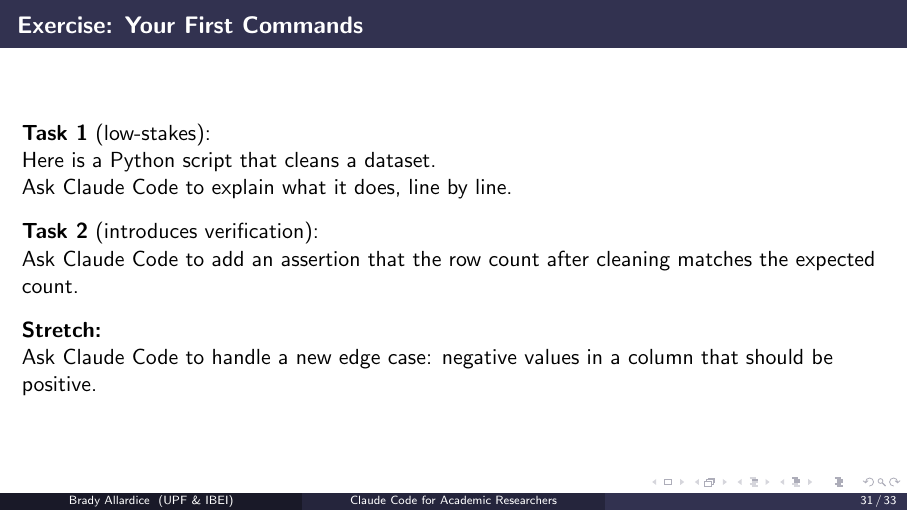
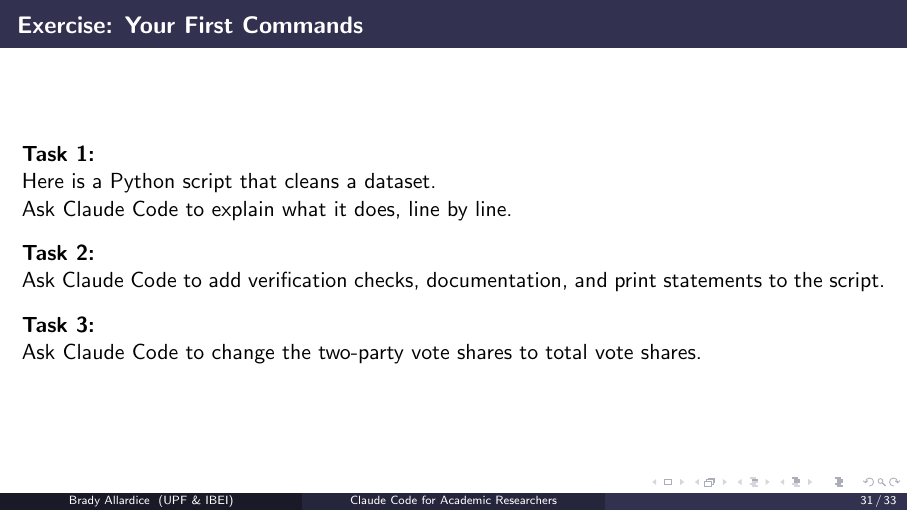
Before and after one commit to bradyallardice/claude-code-workshop, LaTeX slides (slides/module1_slides.tex): page 31 of 33. Compiled offline with pdfLaTeX.

Commit message:
Update module 1 exercise tasks

```diff
--- a/slides/module1_slides.tex
+++ b/slides/module1_slides.tex
@@ -799,17 +799,17 @@ which python
 % ══════════════════════════════════════════════════════════════════
 
 \begin{frame}{Exercise: Your First Commands}
-  \textbf{Task 1} (low-stakes):\\
+  \textbf{Task 1:}\\
   Here is a Python script that cleans a dataset.\\
   Ask Claude Code to explain what it does, line by line.
 
   \vspace{0.8em}
-  \textbf{Task 2} (introduces verification):\\
-  Ask Claude Code to add an assertion that the row count after cleaning matches the expected count.
+  \textbf{Task 2:}\\
+  Ask Claude Code to add verification checks, documentation, and print statements to the script.
 
   \vspace{0.8em}
-  \textbf{Stretch:}\\
-  Ask Claude Code to handle a new edge case: negative values in a column that should be positive.
+  \textbf{Task 3:}\\
+  Ask Claude Code to change the two-party vote shares to total vote shares.
 \end{frame}
 
 \begin{frame}{Exercise Debrief}
```
Also changed, not shown: 2 other files.
